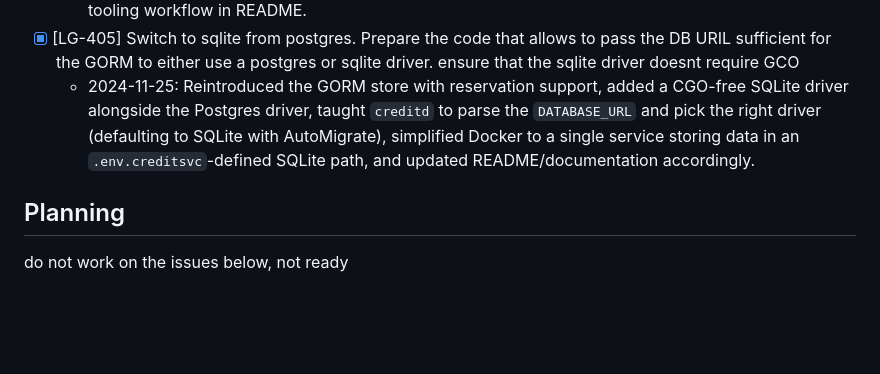
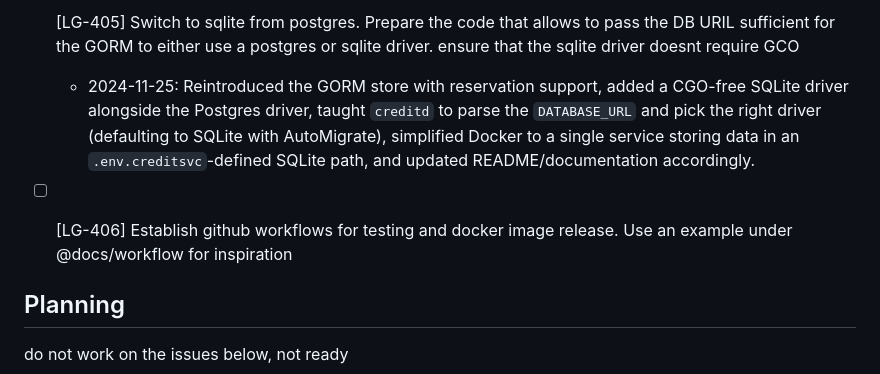
Before and after one commit to tyemirov/ledger, a Markdown page: ISSUES.md, the part around the change. Rendered like a GitHub page; blank space fills up the shorter version.

Commit message:
Future development

```diff
--- a/ISSUES.md
+++ b/ISSUES.md
@@ -99,5 +99,7 @@ Each issue is formatted as `- [ ] [<ID>-<number>]`. When resolved it becomes -`
 - [x] [LG-405] Switch to sqlite from postgres. Prepare the code that allows to pass the DB URIL sufficient for the GORM to either use a postgres or sqlite driver. ensure that the sqlite driver doesnt require GCO
     - 2024-11-25: Reintroduced the GORM store with reservation support, added a CGO-free SQLite driver alongside the Postgres driver, taught `creditd` to parse the `DATABASE_URL` and pick the right driver (defaulting to SQLite with AutoMigrate), simplified Docker to a single service storing data in an `.env.creditsvc`-defined SQLite path, and updated README/documentation accordingly.
 
+- [ ] [LG-406] Establish github workflows for testing and docker image release. Use an example under @docs/workflow for inspiration
+
 ## Planning
 do not work on the issues below, not ready
```
